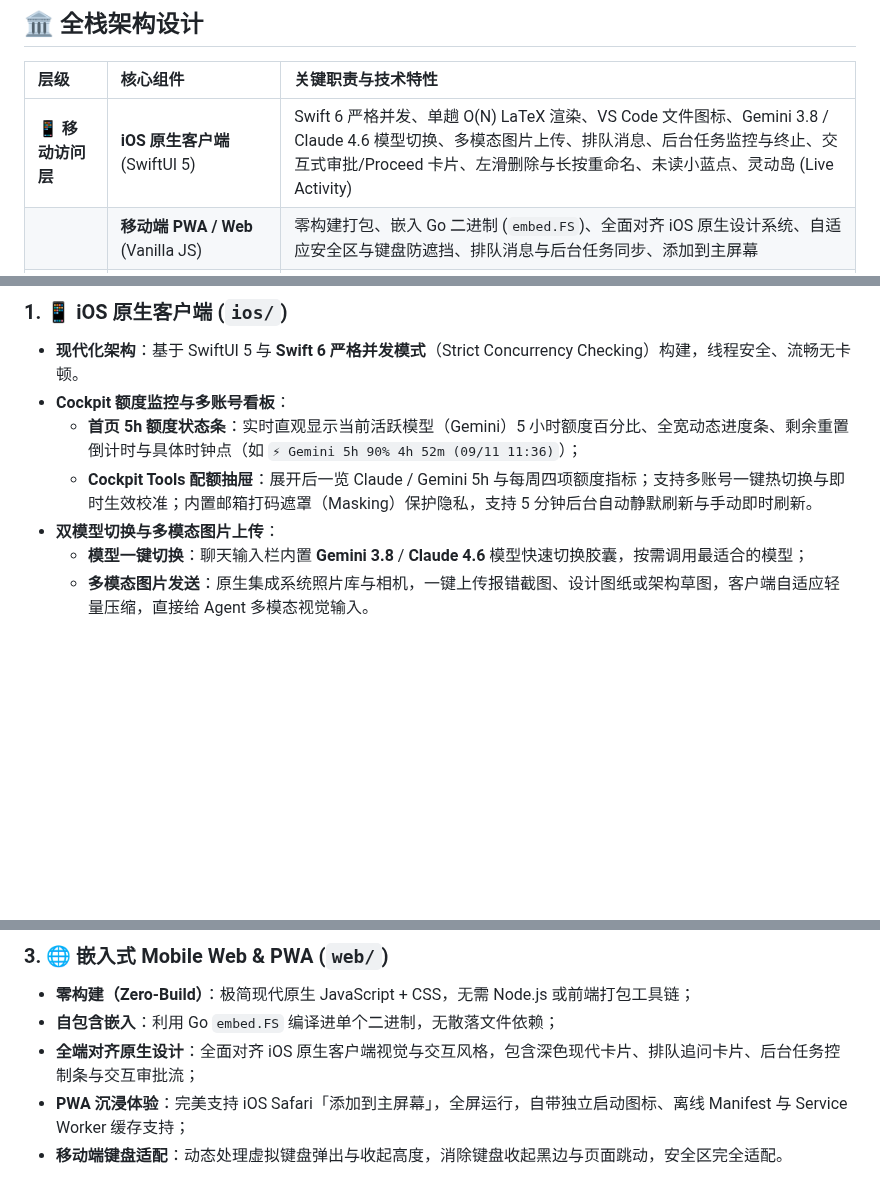
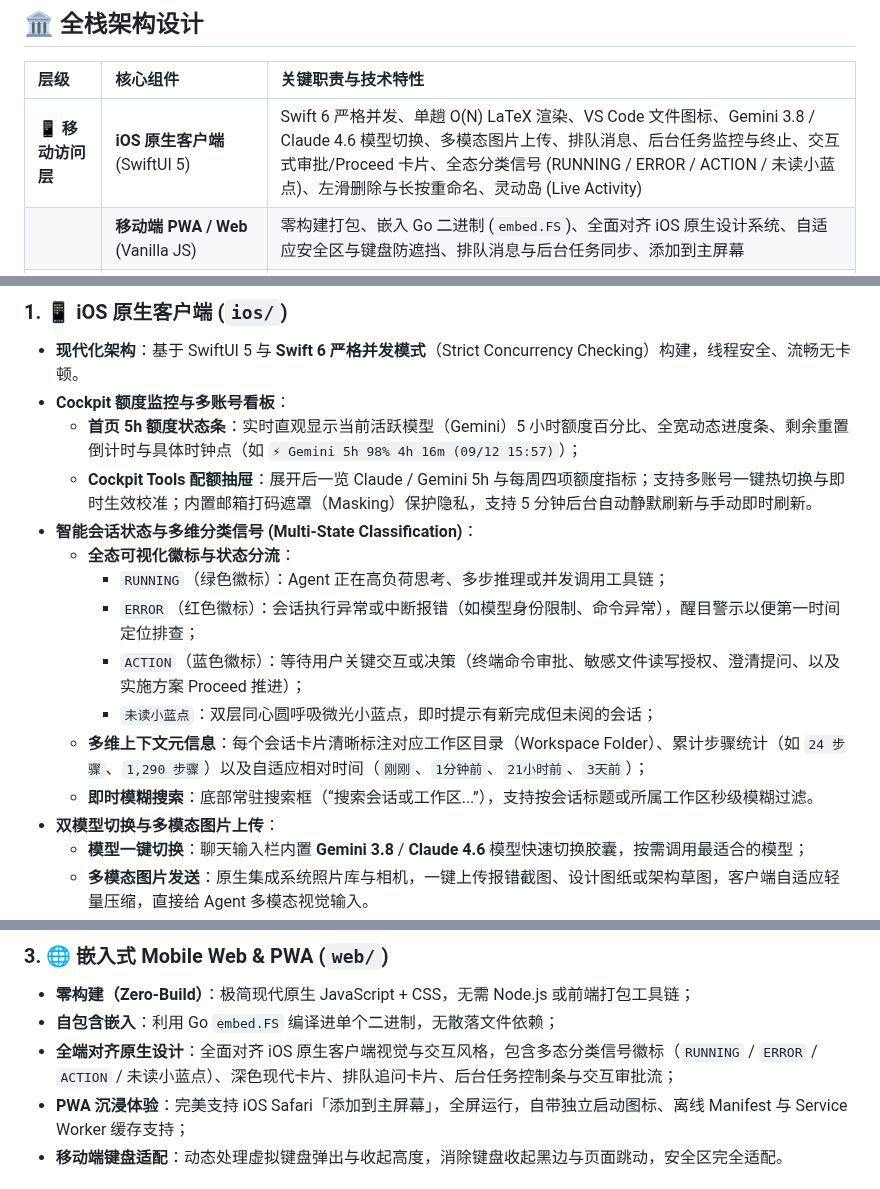
Before and after one commit to GHSaiMo/antigravity-mobile, a Markdown page: README.md, 3 parts joined by grey strips. Drawn GitHub-style; blank space fills up the shorter version.

Commit message:
docs: update session list screenshot and document multi-state classification signals

```diff
--- a/README.md
+++ b/README.md
@@ -32,7 +32,7 @@
 
 | 层级 | 核心组件 | 关键职责与技术特性 |
 | :--- | :--- | :--- |
-| **📱 移动访问层** | **iOS 原生客户端** (SwiftUI 5) | Swift 6 严格并发、单趟 O(N) LaTeX 渲染、VS Code 文件图标、Gemini 3.8 / Claude 4.6 模型切换、多模态图片上传、排队消息、后台任务监控与终止、交互式审批/Proceed 卡片、左滑删除与长按重命名、未读小蓝点、灵动岛 (Live Activity) |
+| **📱 移动访问层** | **iOS 原生客户端** (SwiftUI 5) | Swift 6 严格并发、单趟 O(N) LaTeX 渲染、VS Code 文件图标、Gemini 3.8 / Claude 4.6 模型切换、多模态图片上传、排队消息、后台任务监控与终止、交互式审批/Proceed 卡片、全态分类信号 (RUNNING / ERROR / ACTION / 未读小蓝点)、左滑删除与长按重命名、灵动岛 (Live Activity) |
 | | **移动端 PWA / Web** (Vanilla JS) | 零构建打包、嵌入 Go 二进制 (`embed.FS`)、全面对齐 iOS 原生设计系统、自适应安全区与键盘防遮挡、排队消息与后台任务同步、添加到主屏幕 |
 | **⚡ 远程连接与鉴权层** | **IPv6 双栈直连 (Dual-Stack Direct)** | 网关默认监听 IPv4/IPv6 全网卡，公网 IPv6 / DDNS 直连免中继，极低延迟，客户端蜂窝网络 (Cellular) 智能优先路由 |
 | | **二维码扫码配对 (QR Pairing)** | 终端自动生成一次性 `agy://pair` 配对二维码，扫码秒级签发独占 Device Token，存入系统安全存储 (Keychain)，与 IP 完全解耦 |
@@ -50,8 +50,16 @@
 ### 1. 📱 iOS 原生客户端 (`ios/`)
 - **现代化架构**：基于 SwiftUI 5 与 **Swift 6 严格并发模式**（Strict Concurrency Checking）构建，线程安全、流畅无卡顿。
 - **Cockpit 额度监控与多账号看板**：
-  - **首页 5h 额度状态条**：实时直观显示当前活跃模型（Gemini）5 小时额度百分比、全宽动态进度条、剩余重置倒计时与具体时钟点（如 `⚡ Gemini 5h 90% 4h 52m (09/11 11:36)`）；
+  - **首页 5h 额度状态条**：实时直观显示当前活跃模型（Gemini）5 小时额度百分比、全宽动态进度条、剩余重置倒计时与具体时钟点（如 `⚡ Gemini 5h 98% 4h 16m (09/12 15:57)`）；
   - **Cockpit Tools 配额抽屉**：展开后一览 Claude / Gemini 5h 与每周四项额度指标；支持多账号一键热切换与即时生效校准；内置邮箱打码遮罩（Masking）保护隐私，支持 5 分钟后台自动静默刷新与手动即时刷新。
+- **智能会话状态与多维分类信号 (Multi-State Classification)**：
+  - **全态可视化徽标与状态分流**：
+    - `RUNNING`（绿色徽标）：Agent 正在高负荷思考、多步推理或并发调用工具链；
+    - `ERROR`（红色徽标）：会话执行异常或中断报错（如模型身份限制、命令异常），醒目警示以便第一时间定位排查；
+    - `ACTION`（蓝色徽标）：等待用户关键交互或决策（终端命令审批、敏感文件读写授权、澄清提问、以及实施方案 Proceed 推进）；
+    - `未读小蓝点`：双层同心圆呼吸微光小蓝点，即时提示有新完成但未阅的会话；
+  - **多维上下文元信息**：每个会话卡片清晰标注对应工作区目录（Workspace Folder）、累计步骤统计（如 `24 步骤`、`1,290 步骤`）以及自适应相对时间（`刚刚`、`1分钟前`、`21小时前`、`3天前`）；
+  - **即时模糊搜索**：底部常驻搜索框（“搜索会话或工作区...”），支持按会话标题或所属工作区秒级模糊过滤。
 - **双模型切换与多模态图片上传**：
   - **模型一键切换**：聊天输入栏内置 **Gemini 3.8** / **Claude 4.6** 模型快速切换胶囊，按需调用最适合的模型；
   - **多模态图片发送**：原生集成系统照片库与相机，一键上传报错截图、设计图纸或架构草图，客户端自适应轻量压缩，直接给 Agent 多模态视觉输入。
@@ -95,7 +102,7 @@
 ### 3. 🌐 嵌入式 Mobile Web & PWA (`web/`)
 - **零构建（Zero-Build）**：极简现代原生 JavaScript + CSS，无需 Node.js 或前端打包工具链；
 - **自包含嵌入**：利用 Go `embed.FS` 编译进单个二进制，无散落文件依赖；
-- **全端对齐原生设计**：全面对齐 iOS 原生客户端视觉与交互风格，包含深色现代卡片、排队追问卡片、后台任务控制条与交互审批流；
+- **全端对齐原生设计**：全面对齐 iOS 原生客户端视觉与交互风格，包含多态分类信号徽标（`RUNNING` / `ERROR` / `ACTION` / 未读小蓝点）、深色现代卡片、排队追问卡片、后台任务控制条与交互审批流；
 - **PWA 沉浸体验**：完美支持 iOS Safari「添加到主屏幕」，全屏运行，自带独立启动图标、离线 Manifest 与 Service Worker 缓存支持；
 - **移动端键盘适配**：动态处理虚拟键盘弹出与收起高度，消除键盘收起黑边与页面跳动，安全区完全适配。
 
```
Also changed, not shown: other parts of README.md (+2 -3 lines), images/session_list.jpg.
